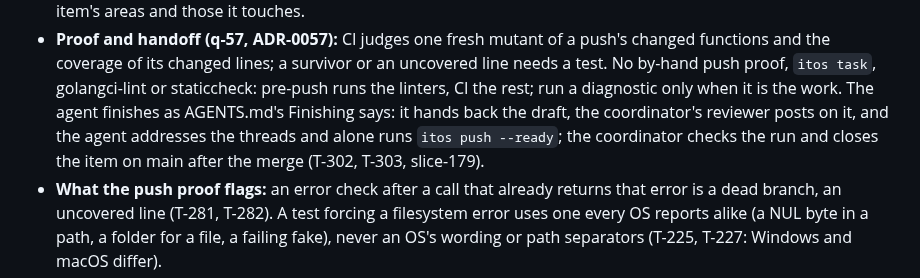
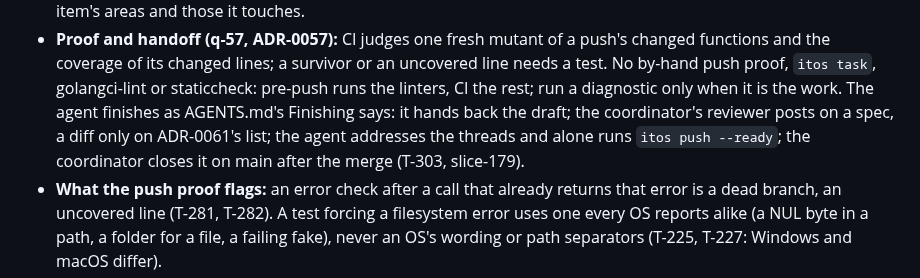
Before and after one commit to donvargax/itos, a Markdown page: docs/ORCHESTRATING.md, the part around the change. Rendered like a GitHub page.

Commit message:
docs: brief the diff review by ADR-0061's blast-radius list
ADR-0061 (q-104, the person, 2026-10-25) keeps the model reviewer on
every spec and narrows its diff stage to pull requests that touch the
paths with a high blast radius or carry a breaking change. The brief's
handoff line says so, so an agent whose change is outside the list runs
itos push --ready without waiting for a diff review.

Task: T-306

```diff
--- a/docs/ORCHESTRATING.md
+++ b/docs/ORCHESTRATING.md
@@ -102,10 +102,10 @@ handoff line below replaces the template's "wait for CI … close the item":
   or an uncovered line needs a test. No by-hand push proof, `itos task`,
   golangci-lint or staticcheck: pre-push runs the linters, CI the rest; run a
   diagnostic only when it is the work. The agent finishes as AGENTS.md's
-  Finishing says: it hands back the draft, the coordinator's reviewer posts
-  on it, and the agent addresses the threads and alone runs `itos push
-  --ready`; the coordinator checks the run and closes the item on main
-  after the merge (T-302, T-303, slice-179).
+  Finishing says: it hands back the draft; the coordinator's reviewer posts
+  on a spec, a diff only on ADR-0061's list; the agent addresses the
+  threads and alone runs `itos push --ready`; the coordinator closes it on
+  main after the merge (T-303, slice-179).
 - **What the push proof flags:** an error check after a call that already
   returns that error is a dead branch, an uncovered line (T-281, T-282). A
   test forcing a filesystem error uses one every OS reports alike (a NUL byte
```
